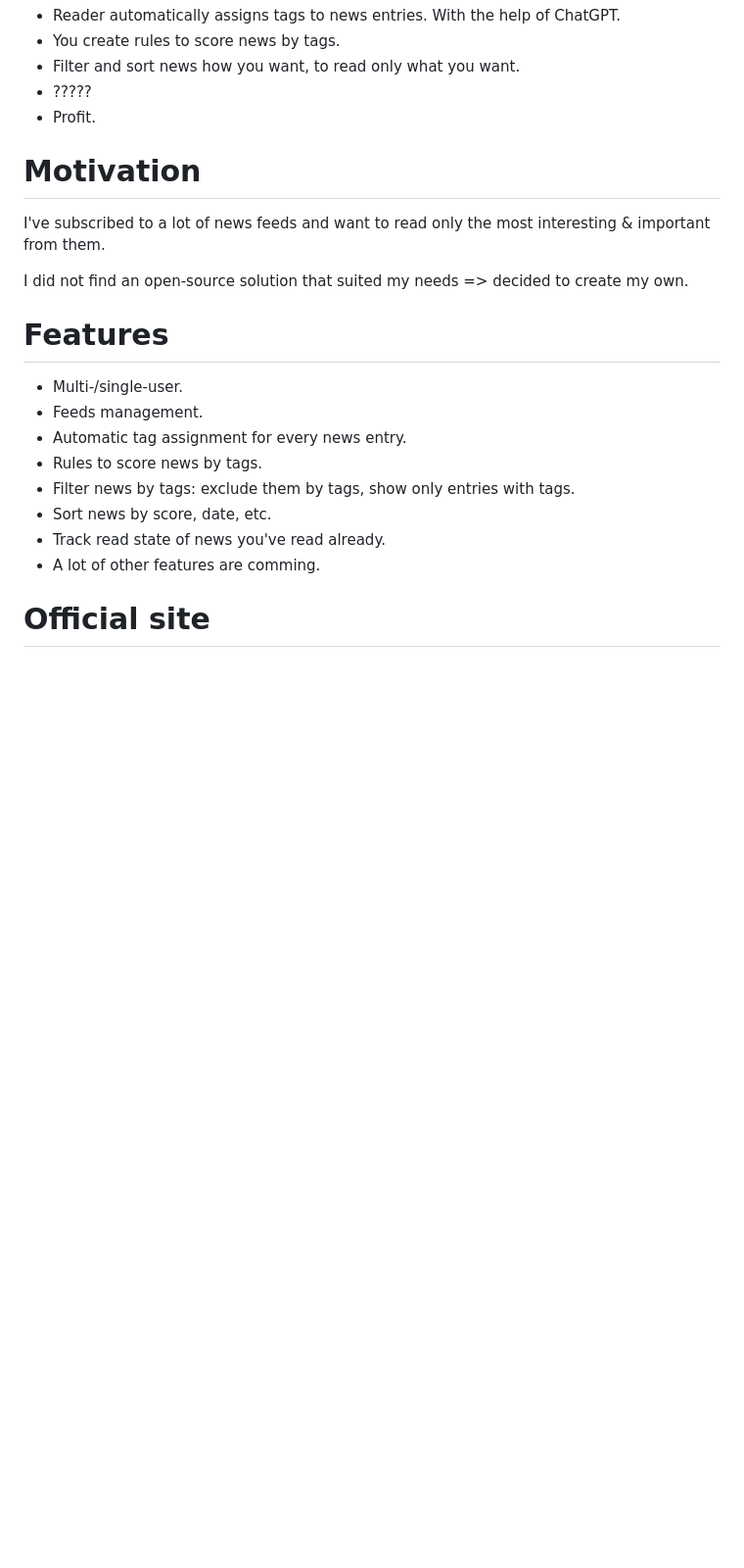
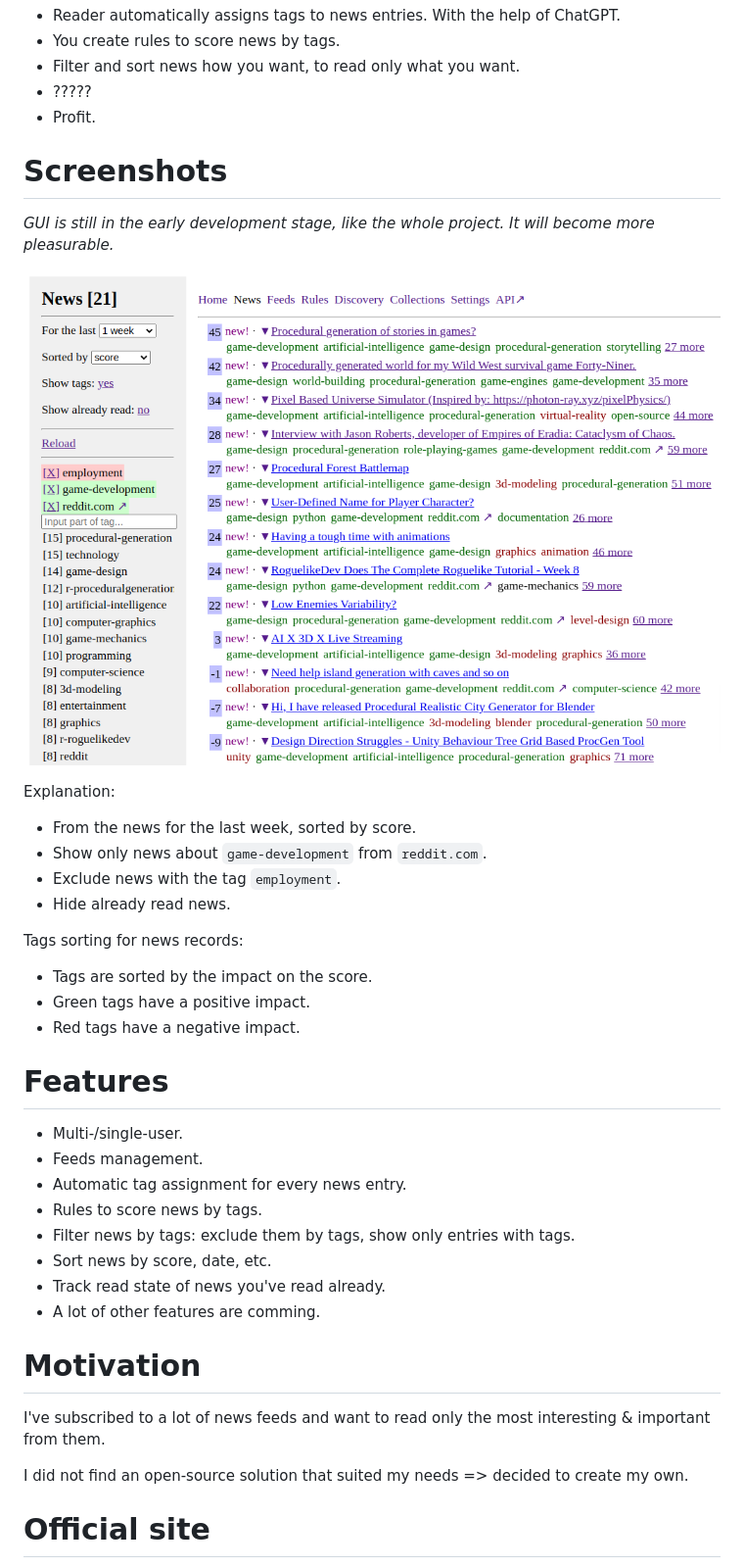
Before and after one commit to Tiendil/feeds.fun, a Markdown page: README.md, the part around the change. Shown: that part at 98% size. Drawn GitHub-style; pictures changed too: docs/images/news-filtering-example.png (added); blank space fills up the shorter version.

Commit message:
screenshots for README and site's main page (#120)

```diff
--- a/README.md
+++ b/README.md
@@ -8,11 +8,24 @@ Web-based news reader. Self-hosted, if it is your way.
 - ?????
 - Profit.
 
-# Motivation
+# Screenshots
 
-I've subscribed to a lot of news feeds and want to read only the most interesting & important from them.
+*GUI is still in the early development stage, like the whole project. It will become more pleasurable.*
 
-I did not find an open-source solution that suited my needs => decided to create my own.
+![News filtering](docs/images/news-filtering-example.png)
+
+Explanation:
+
+- From the news for the last week, sorted by score.
+- Show only news about `game-development` from `reddit.com`.
+- Exclude news with the tag `employment`.
+- Hide already read news.
+
+Tags sorting for news records:
+
+- Tags are sorted by the impact on the score.
+- Green tags have a positive impact.
+- Red tags have a negative impact.
 
 # Features
 
@@ -24,6 +37,12 @@ I did not find an open-source solution that suited my needs => decided to create
 - Sort news by score, date, etc.
 - Track read state of news you've read already.
 - A lot of other features are comming.
+
+# Motivation
+
+I've subscribed to a lot of news feeds and want to read only the most interesting & important from them.
+
+I did not find an open-source solution that suited my needs => decided to create my own.
 
 # Official site
 
```
Also changed, not shown: 2 other files.
